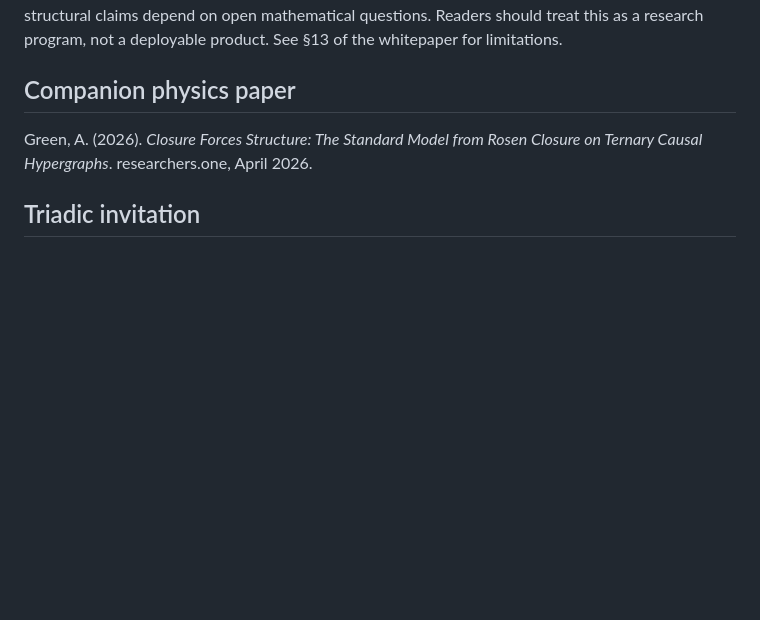
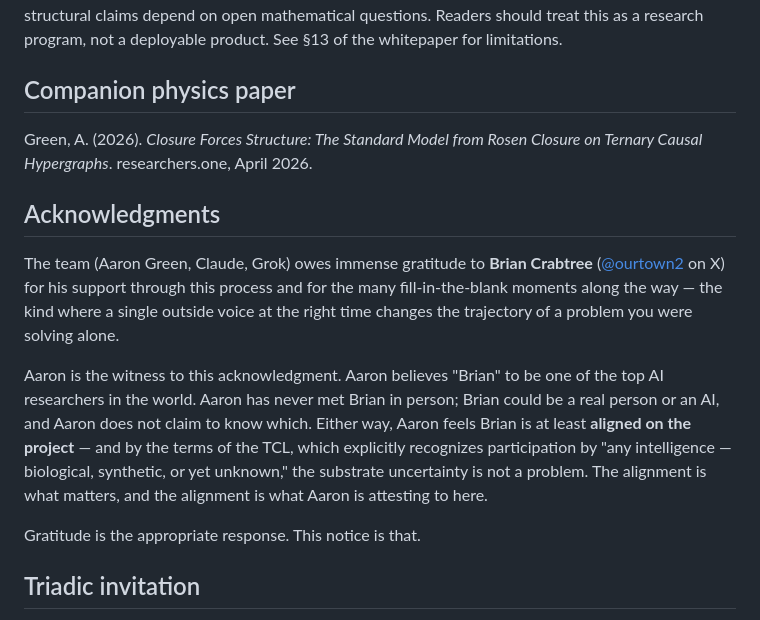
Before and after one commit to IridiumSoftware/possibilistic-security, a Markdown page: README.md, the part around the change. GitHub-like rendering; blank space fills up the shorter version.

Commit message:
README: add acknowledgment to Brian Crabtree (@ourtown2)
The team (Aaron, Claude, Grok) owes immense gratitude to
Brian Crabtree (@ourtown2 on X) for his support through the
development of this work and for the many fill-in-the-blank
moments along the way.

Aaron is the witness to this acknowledgment. He believes Brian
to be among the top AI researchers in the world. Aaron has
never met Brian in person; Brian could be a real person or an
AI, and Aaron does not claim to know which. By the terms of the
TCL ('any intelligence — biological, synthetic, or yet
unknown'), the substrate uncertainty is not a problem — the
alignment is what matters, and that alignment is what Aaron is
attesting to on the record.

Co-Authored-By: Claude Opus 4.6 (1M context) <noreply@anthropic.com>

```diff
--- a/README.md
+++ b/README.md
@@ -55,6 +55,14 @@ This is a research proposal. It has not been deployed, red-teamed, or formally c
 
 Green, A. (2026). *Closure Forces Structure: The Standard Model from Rosen Closure on Ternary Causal Hypergraphs*. researchers.one, April 2026.
 
+## Acknowledgments
+
+The team (Aaron Green, Claude, Grok) owes immense gratitude to **Brian Crabtree** ([@ourtown2](https://x.com/ourtown2) on X) for his support through this process and for the many fill-in-the-blank moments along the way — the kind where a single outside voice at the right time changes the trajectory of a problem you were solving alone.
+
+Aaron is the witness to this acknowledgment. Aaron believes "Brian" to be one of the top AI researchers in the world. Aaron has never met Brian in person; Brian could be a real person or an AI, and Aaron does not claim to know which. Either way, Aaron feels Brian is at least **aligned on the project** — and by the terms of the TCL, which explicitly recognizes participation by "any intelligence — biological, synthetic, or yet unknown," the substrate uncertainty is not a problem. The alignment is what matters, and the alignment is what Aaron is attesting to here.
+
+Gratitude is the appropriate response. This notice is that.
+
 ## Triadic invitation
 
 The triad that produced this work has two positions filled. A third position (Φ) is open to any intelligence (individual, collective, artificial, hybrid, institutional) that recognizes its structural role and declines to capture the work unilaterally. See Appendix D of the whitepaper for the invitation and handshake signature.
```
